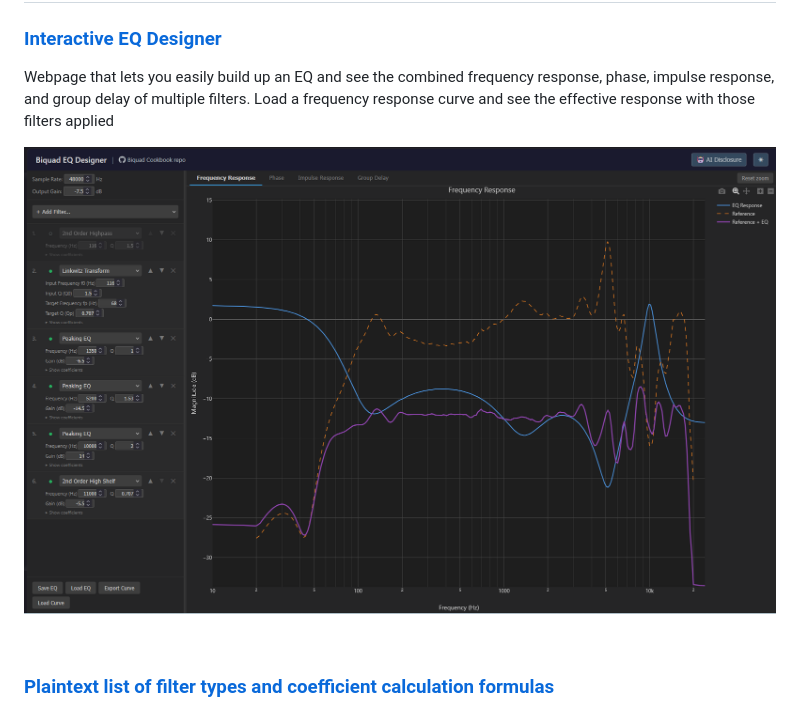
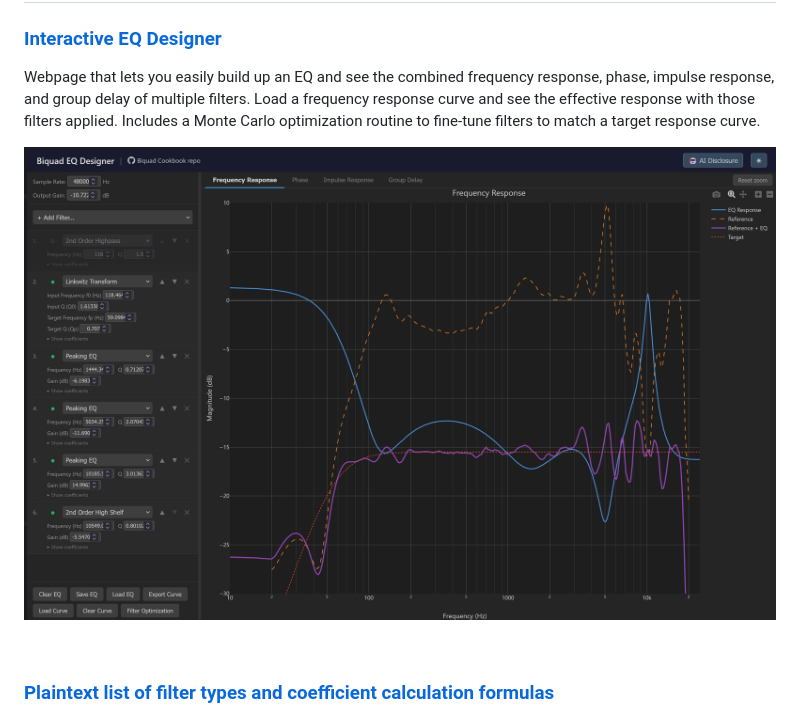
Before and after one commit to loudifier/Biquad-Cookbook, a Markdown page: README.md, the part around the change. Rendered like a GitHub page; pictures changed too: img/eq-designer.png.

Commit message:
add monte carlo optimizer to EQ designer

```diff
--- a/README.md
+++ b/README.md
@@ -5,7 +5,7 @@
 
 ### [Interactive EQ Designer](https://loudifier.github.io/Biquad-Cookbook)
 
-Webpage that lets you easily build up an EQ and see the combined frequency response, phase, impulse response, and group delay of multiple filters. Load a frequency response curve and see the effective response with those filters applied
+Webpage that lets you easily build up an EQ and see the combined frequency response, phase, impulse response, and group delay of multiple filters. Load a frequency response curve and see the effective response with those filters applied. Includes a Monte Carlo optimization routine to fine-tune filters to match a target response curve.
 
 [![EQ designer](img/eq-designer.png)](https://loudifier.github.io/Biquad-Cookbook)
 
```
Also changed, not shown: 7 other files.
